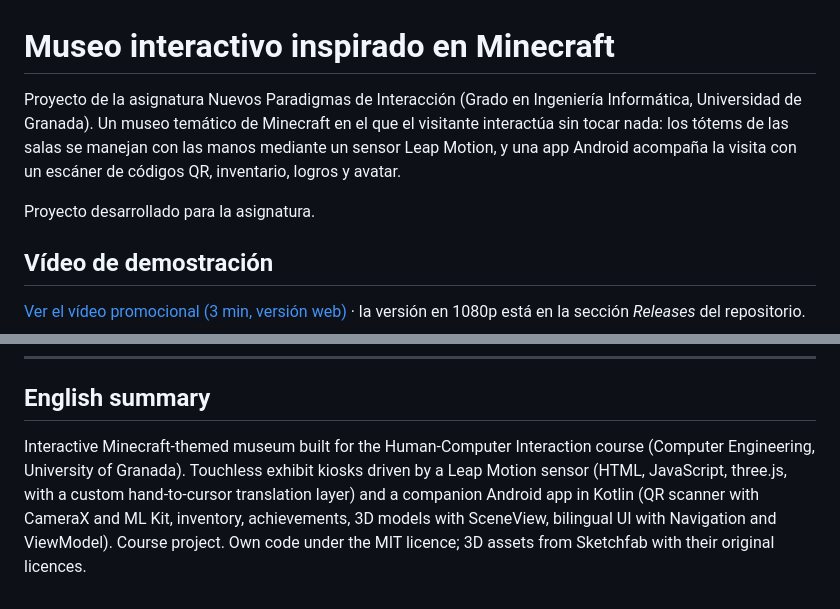
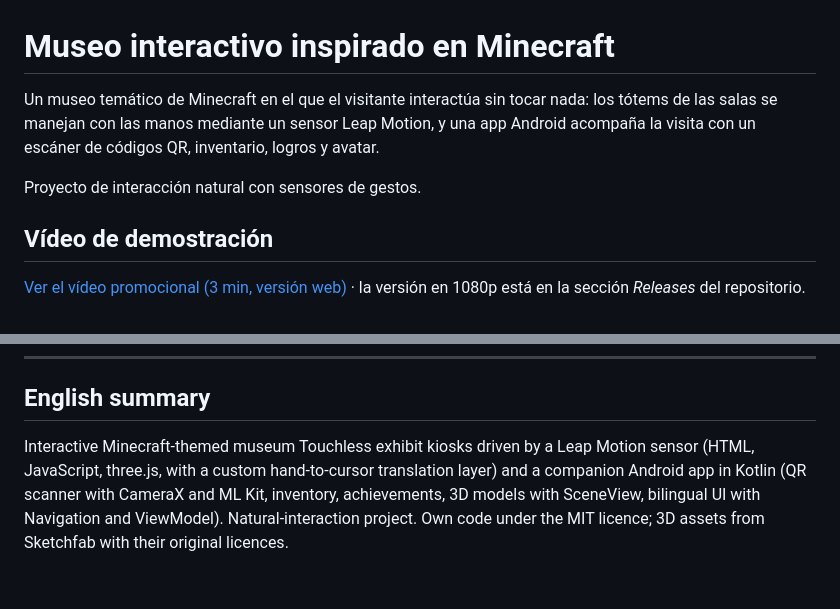
Before and after one commit to dunkurunku/museo-minecraft, a Markdown page: README.md, 2 parts joined by grey strips. GitHub-like rendering.

Commit message:
README sin menciones a asignaturas

```diff
--- a/README.md
+++ b/README.md
@@ -1,8 +1,8 @@
 # Museo interactivo inspirado en Minecraft
 
-Proyecto de la asignatura Nuevos Paradigmas de Interacción (Grado en Ingeniería Informática, Universidad de Granada). Un museo temático de Minecraft en el que el visitante interactúa sin tocar nada: los tótems de las salas se manejan con las manos mediante un sensor Leap Motion, y una app Android acompaña la visita con un escáner de códigos QR, inventario, logros y avatar.
+Un museo temático de Minecraft en el que el visitante interactúa sin tocar nada: los tótems de las salas se manejan con las manos mediante un sensor Leap Motion, y una app Android acompaña la visita con un escáner de códigos QR, inventario, logros y avatar.
 
-Proyecto desarrollado para la asignatura.
+Proyecto de interacción natural con sensores de gestos.
 
 ## Vídeo de demostración
 
@@ -51,4 +51,4 @@ El código propio se publica bajo licencia MIT.
 
 ## English summary
 
-Interactive Minecraft-themed museum built for the Human-Computer Interaction course (Computer Engineering, University of Granada). Touchless exhibit kiosks driven by a Leap Motion sensor (HTML, JavaScript, three.js, with a custom hand-to-cursor translation layer) and a companion Android app in Kotlin (QR scanner with CameraX and ML Kit, inventory, achievements, 3D models with SceneView, bilingual UI with Navigation and ViewModel). Course project. Own code under the MIT licence; 3D assets from Sketchfab with their original licences.
+Interactive Minecraft-themed museum Touchless exhibit kiosks driven by a Leap Motion sensor (HTML, JavaScript, three.js, with a custom hand-to-cursor translation layer) and a companion Android app in Kotlin (QR scanner with CameraX and ML Kit, inventory, achievements, 3D models with SceneView, bilingual UI with Navigation and ViewModel). Natural-interaction project. Own code under the MIT licence; 3D assets from Sketchfab with their original licences.
```
